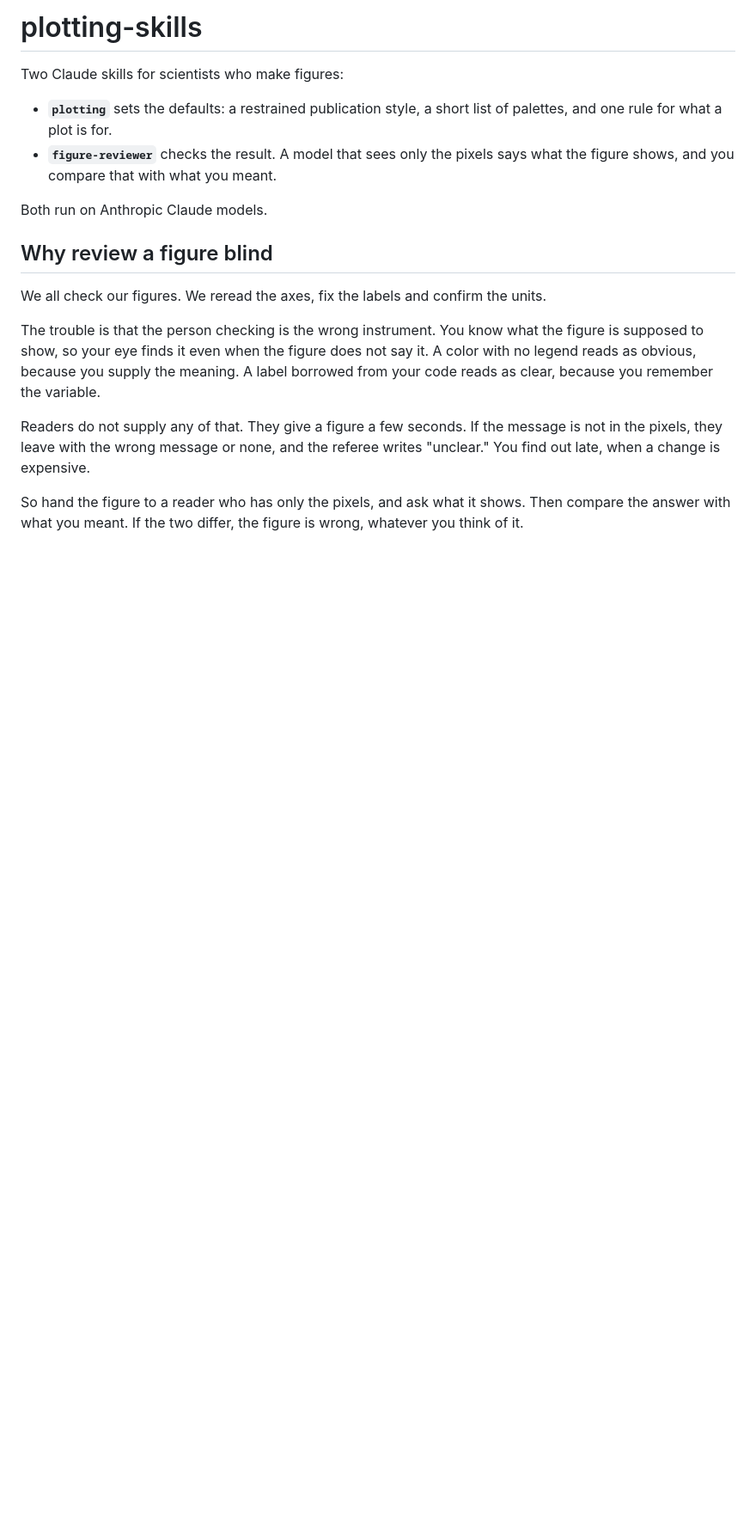
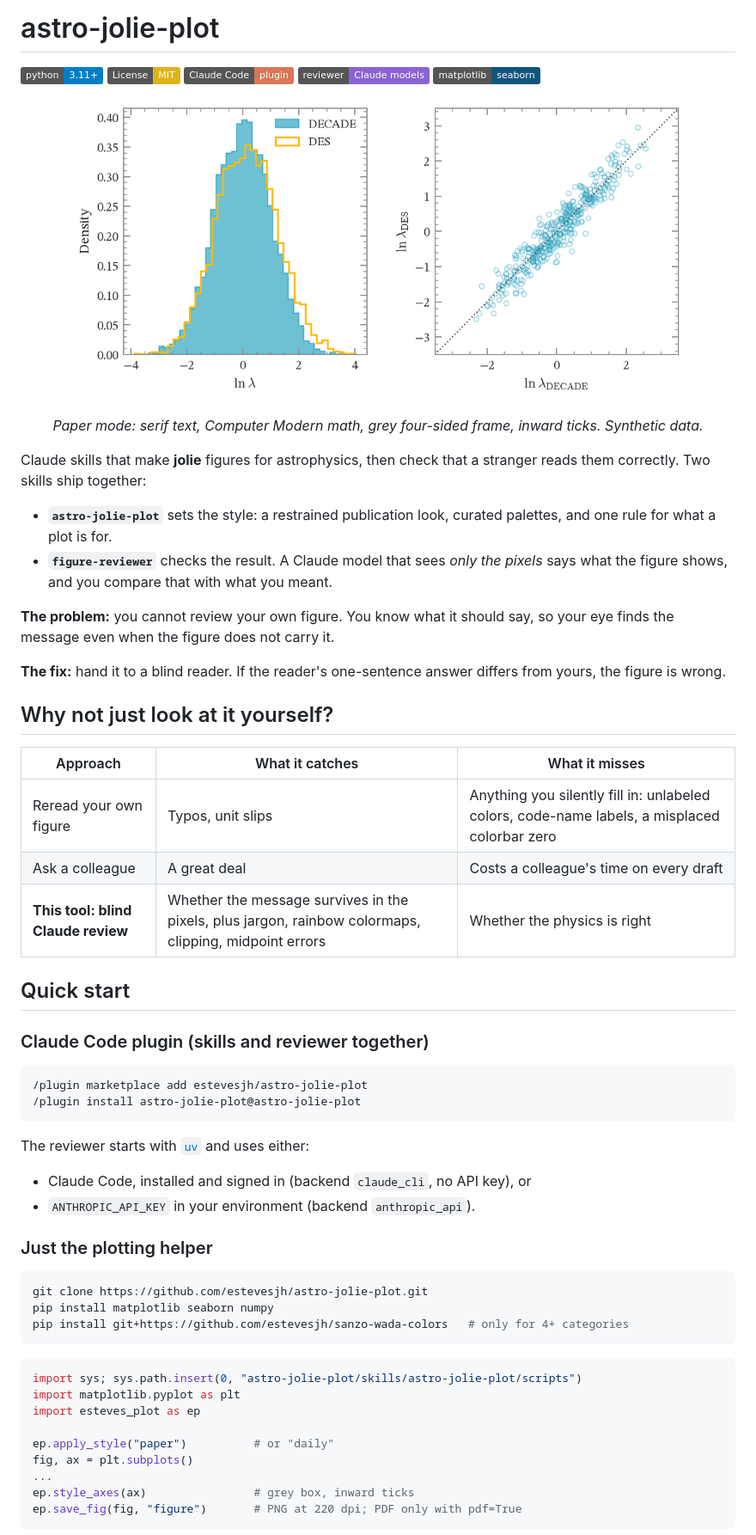
Before and after one commit to estevesjh/astro-jolie-plot, a Markdown page: README.md, the part around one of its changes. Shown at 86% size. GitHub-like rendering; pictures changed too: docs/images/hist_scatter.png (added); badges without logos; blank space fills up the shorter version.

Commit message:
Rename to astro-jolie-plot; add example gallery, reproducible figure script and new README
Co-Authored-By: Claude Sonnet 5.5 <noreply@anthropic.com>

````diff
--- a/README.md
+++ b/README.md
@@ -1,18 +1,65 @@
-# plotting-skills
+# astro-jolie-plot
 
-Two Claude skills for scientists who make figures:
+[![Python 3.11+](https://img.shields.io/badge/python-3.11+-blue.svg)](https://www.python.org/downloads/)
+[![License: MIT](https://img.shields.io/badge/License-MIT-yellow.svg)](LICENSE)
+[![Claude Code plugin](https://img.shields.io/badge/Claude%20Code-plugin-d97757.svg)](#quick-start)
+[![Models: Claude](https://img.shields.io/badge/reviewer-Claude%20models-8a63d2.svg)](#choosing-models)
+[![matplotlib](https://img.shields.io/badge/matplotlib-seaborn-11557c.svg)](https://matplotlib.org/)
 
-- **`plotting`** sets the defaults: a restrained publication style, a short list of palettes, and one rule for what a plot is for.
-- **`figure-reviewer`** checks the result. A model that sees only the pixels says what the figure shows, and you compare that with what you meant.
+<p align="center">
+  <img src="docs/images/hist_scatter.png" alt="Paper-style comparison histogram and open-ring scatter" width="720">
+</p>
+<p align="center"><em>Paper mode: serif text, Computer Modern math, grey four-sided frame, inward ticks. Synthetic data.</em></p>
 
-Both run on Anthropic Claude models.
+Claude skills that make **jolie** figures for astrophysics, then check that a stranger reads them correctly.
+Two skills ship together:
 
-## Why review a figure blind
+- **`astro-jolie-plot`** sets the style: a restrained publication look, curated palettes, and one rule for what a plot is for.
+- **`figure-reviewer`** checks the result. A Claude model that sees *only the pixels* says what the figure shows, and you compare that with what you meant.
 
-We all check our figures. We reread the axes, fix the labels and confirm the units.
+**The problem:** you cannot review your own figure. You know what it should say, so your eye finds the message even when the figure does not carry it.
 
-The trouble is that the person checking is the wrong instrument. You know what the figure is supposed to show, so your eye finds it even when the figure does not say it. A color with no legend reads as obvious, because you supply the meaning. A label borrowed from your code reads as clear, because you remember the variable.
+**The fix:** hand it to a blind reader. If the reader's one-sentence answer differs from yours, the figure is wrong.
 
-Readers do not supply any of that. They give a figure a few seconds. If the message is not in the pixels, they leave with the wrong message or none, and the referee writes "unclear." You find out late, when a change is expensive.
+## Why not just look at it yourself?
 
-So hand the figure to a reader who has only the pixels, and ask what it shows. Then compare the answer with what you meant. If the two differ, the figure is wrong, whatever you think of it.
+| Approach | What it catches | What it misses |
+|---|---|---|
+| Reread your own figure | Typos, unit slips | Anything you silently fill in: unlabeled colors, code-name labels, a misplaced colorbar zero |
+| Ask a colleague | A great deal | Costs a colleague's time on every draft |
+| **This tool: blind Claude review** | Whether the message survives in the pixels, plus jargon, rainbow colormaps, clipping, midpoint errors | Whether the physics is right |
+
+## Quick start
+
+### Claude Code plugin (skills and reviewer together)
+
+```text
+/plugin marketplace add estevesjh/astro-jolie-plot
+/plugin install astro-jolie-plot@astro-jolie-plot
+```
+
+The reviewer starts with [`uv`](https://docs.astral.sh/uv/) and uses either:
+
+- Claude Code, installed and signed in (backend `claude_cli`, no API key), or
+- `ANTHROPIC_API_KEY` in your environment (backend `anthropic_api`).
+
+### Just the plotting helper
+
+```bash
+git clone https://github.com/estevesjh/astro-jolie-plot.git
+pip install matplotlib seaborn numpy
+pip install git+https://github.com/estevesjh/sanzo-wada-colors   # only for 4+ categories
+```
+
+```python
+import sys; sys.path.insert(0, "astro-jolie-plot/skills/astro-jolie-plot/scripts")
+import matplotlib.pyplot as plt
+import esteves_plot as ep
+
+ep.apply_style("paper")          # or "daily"
+fig, ax = plt.subplots()
+...
+ep.style_axes(ax)                # grey box, inward ticks
+ep.save_fig(fig, "figure")       # PNG at 220 dpi; PDF only with pdf=True
+```
+
````
Also changed, not shown: other parts of README.md (+88 -54 lines), skills/astro-jolie-plot/SKILL.md (renamed from skills/plotting/SKILL.md, +2 -2 lines), docs/images/colorbar_midpoint.png (added), docs/images/contours.png (added), docs/images/daily.png (added), docs/images/palettes.png (added), 6 other files.
